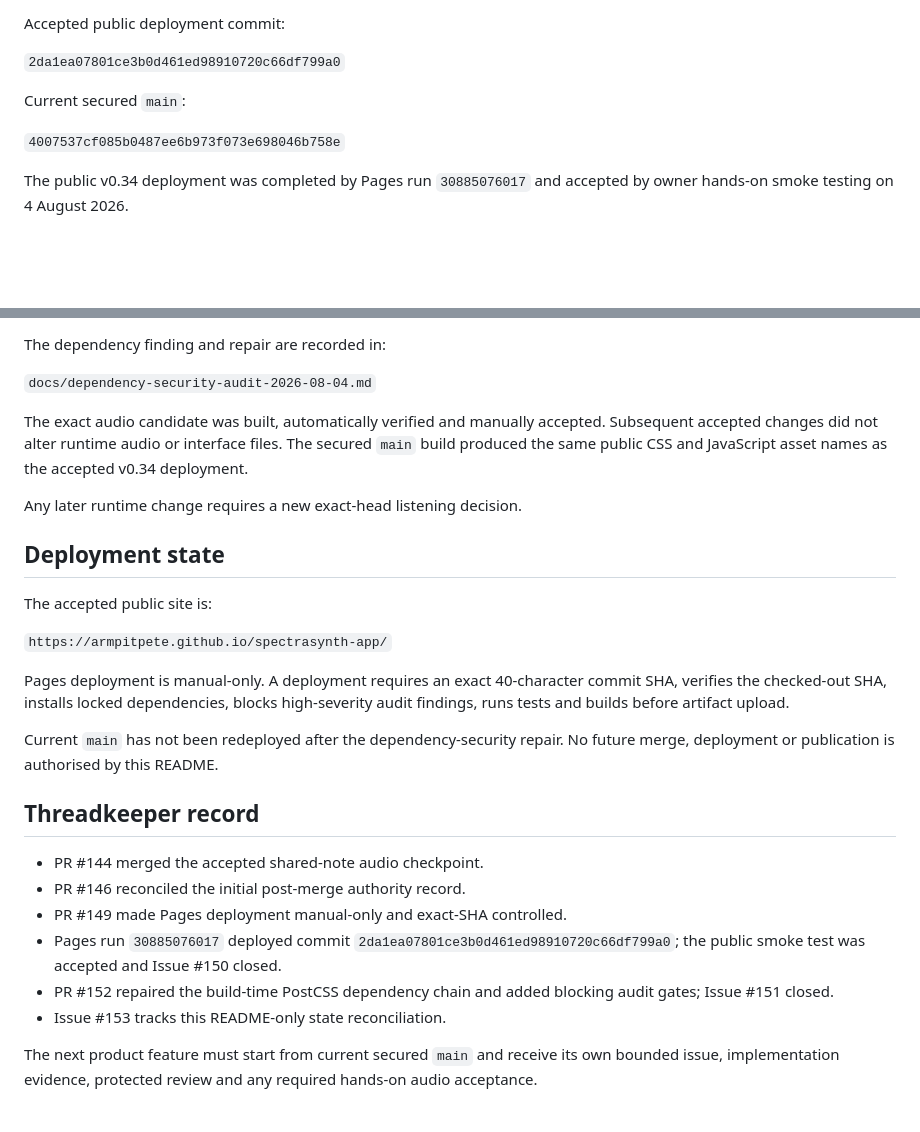
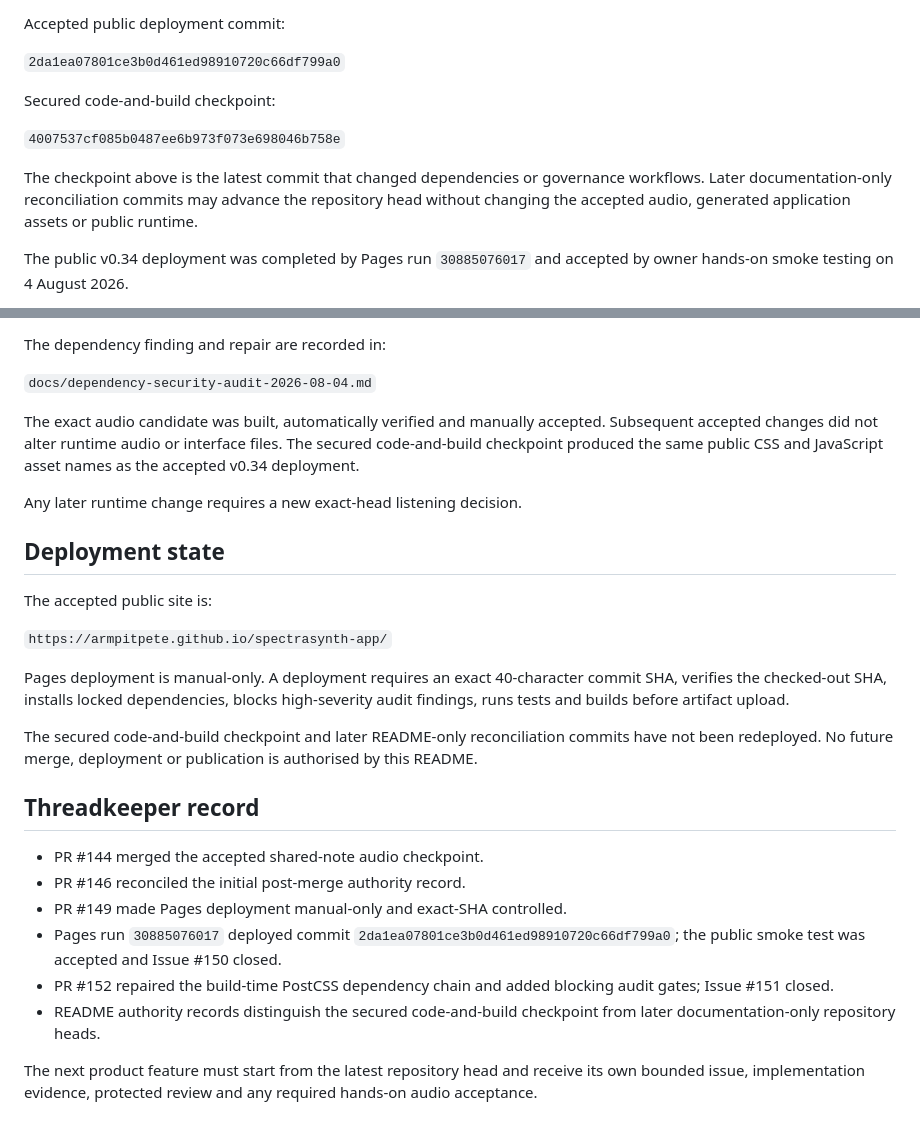
Before and after one commit to armpitpete/spectrasynth-app, a Markdown page: README.md, 2 parts joined by grey strips. Drawn GitHub-style; blank space fills up the shorter version.

Commit message:
Make README checkpoint wording durable (#155)

```diff
--- a/README.md
+++ b/README.md
@@ -22,9 +22,11 @@ Accepted public deployment commit:
 
 `2da1ea07801ce3b0d461ed98910720c66df799a0`
 
-Current secured `main`:
+Secured code-and-build checkpoint:
 
 `4007537cf085b0487ee6b973f073e698046b758e`
+
+The checkpoint above is the latest commit that changed dependencies or governance workflows. Later documentation-only reconciliation commits may advance the repository head without changing the accepted audio, generated application assets or public runtime.
 
 The public v0.34 deployment was completed by Pages run `30885076017` and accepted by owner hands-on smoke testing on 4 August 2026.
 
@@ -121,7 +123,7 @@ The dependency finding and repair are recorded in:
 
 `docs/dependency-security-audit-2026-08-04.md`
 
-The exact audio candidate was built, automatically verified and manually accepted. Subsequent accepted changes did not alter runtime audio or interface files. The secured `main` build produced the same public CSS and JavaScript asset names as the accepted v0.34 deployment.
+The exact audio candidate was built, automatically verified and manually accepted. Subsequent accepted changes did not alter runtime audio or interface files. The secured code-and-build checkpoint produced the same public CSS and JavaScript asset names as the accepted v0.34 deployment.
 
 Any later runtime change requires a new exact-head listening decision.
 
@@ -133,7 +135,7 @@ The accepted public site is:
 
 Pages deployment is manual-only. A deployment requires an exact 40-character commit SHA, verifies the checked-out SHA, installs locked dependencies, blocks high-severity audit findings, runs tests and builds before artifact upload.
 
-Current `main` has not been redeployed after the dependency-security repair. No future merge, deployment or publication is authorised by this README.
+The secured code-and-build checkpoint and later README-only reconciliation commits have not been redeployed. No future merge, deployment or publication is authorised by this README.
 
 ## Threadkeeper record
 
@@ -142,6 +144,6 @@ Current `main` has not been redeployed after the dependency-security repair. No
 - PR #149 made Pages deployment manual-only and exact-SHA controlled.
 - Pages run `30885076017` deployed commit `2da1ea07801ce3b0d461ed98910720c66df799a0`; the public smoke test was accepted and Issue #150 closed.
 - PR #152 repaired the build-time PostCSS dependency chain and added blocking audit gates; Issue #151 closed.
-- Issue #153 tracks this README-only state reconciliation.
+- README authority records distinguish the secured code-and-build checkpoint from later documentation-only repository heads.
 
-The next product feature must start from current secured `main` and receive its own bounded issue, implementation evidence, protected review and any required hands-on audio acceptance.
+The next product feature must start from the latest repository head and receive its own bounded issue, implementation evidence, protected review and any required hands-on audio acceptance.
```
